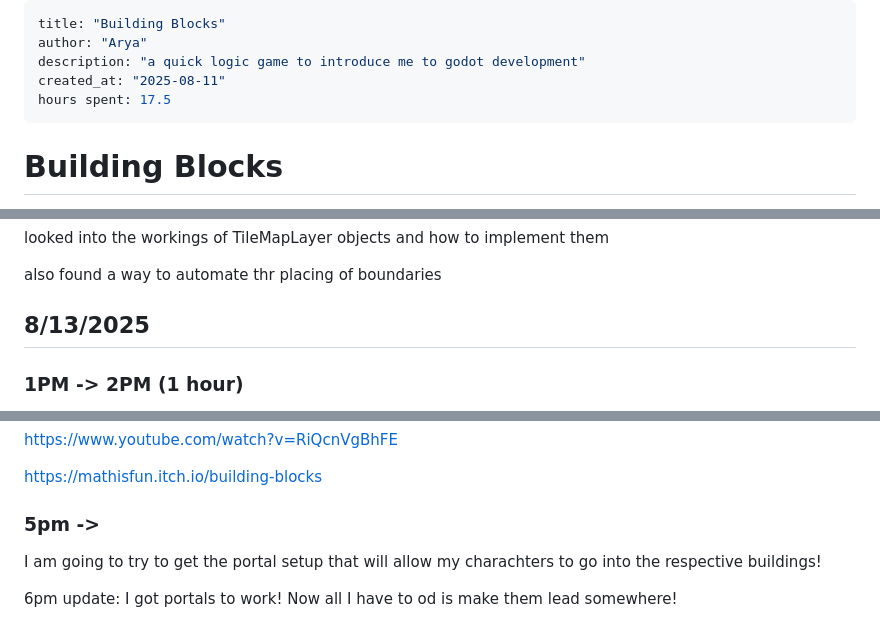
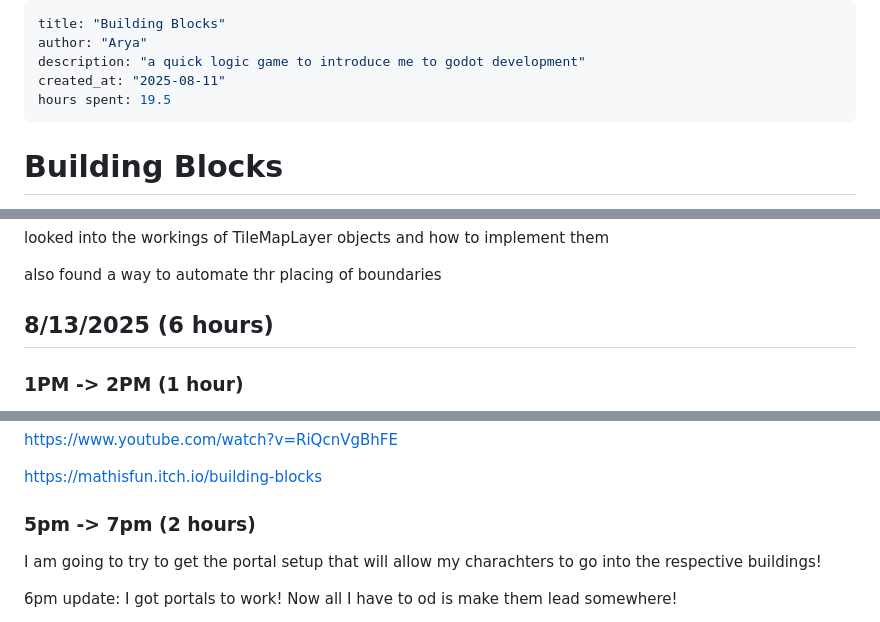
Before and after one commit to mathisfun2048/building-blocks, a Markdown page: journal.md, 3 parts joined by grey strips. GitHub-like rendering.

```diff
--- a/journal.md
+++ b/journal.md
@@ -3,7 +3,7 @@ title: "Building Blocks"
 author: "Arya"
 description: "a quick logic game to introduce me to godot development"
 created_at: "2025-08-11"
-hours spent: 17.5
+hours spent: 19.5
 ---
 
 
@@ -74,7 +74,7 @@ looked into the workings of TileMapLayer objects and how to implement them
 
 also found a way to automate thr placing of boundaries
 
-## 8/13/2025
+## 8/13/2025 (6 hours)
 
 ### 1PM -> 2PM (1 hour)
 
@@ -106,7 +106,7 @@ found this awsome tutorial, and it walked me through it! It's officially on itch
 [https://mathisfun.itch.io/building-blocks](https://mathisfun.itch.io/building-blocks)
 
 
-### 5pm -> <present>
+### 5pm -> 7pm (2 hours)
 
 I am going to try to get the portal setup that will allow my charachters to go into the respective buildings!
 
```
